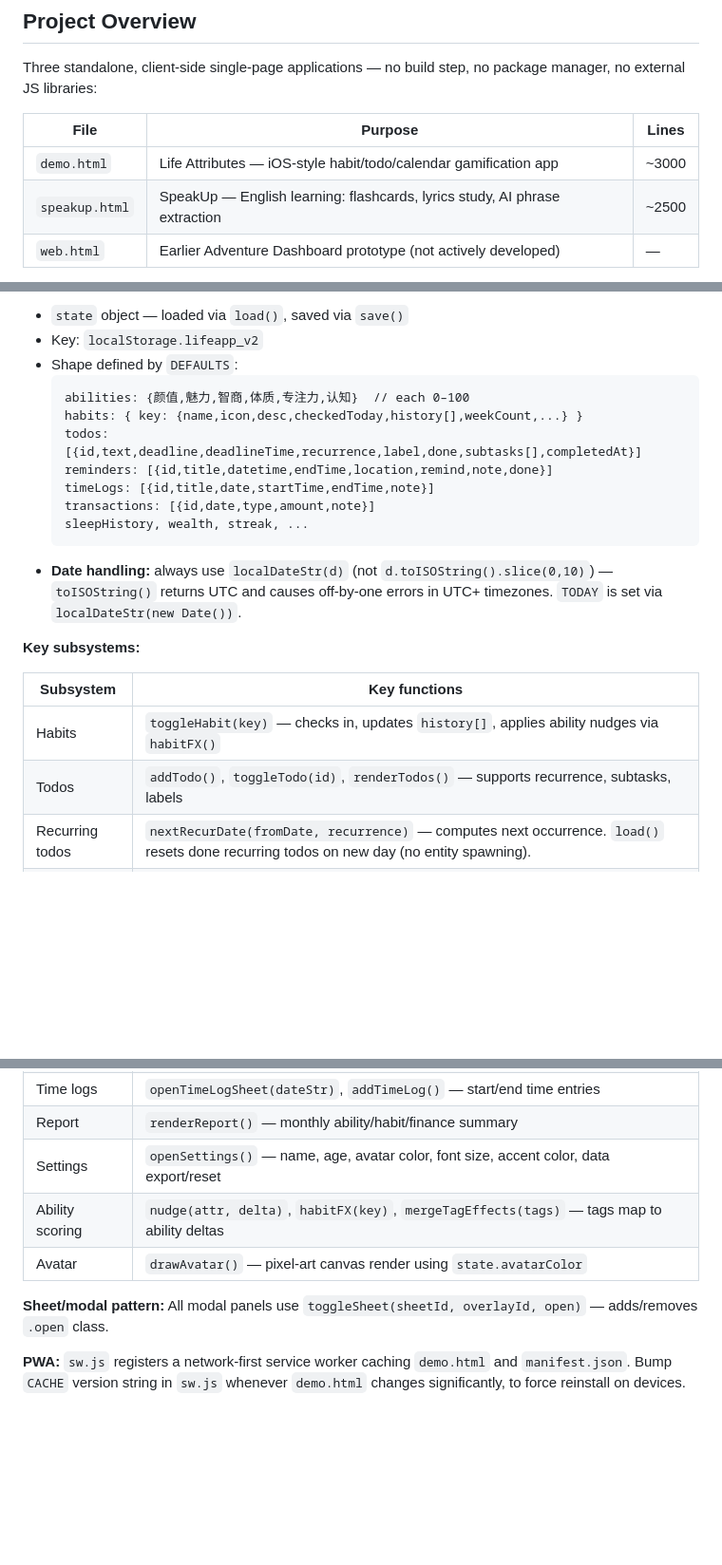
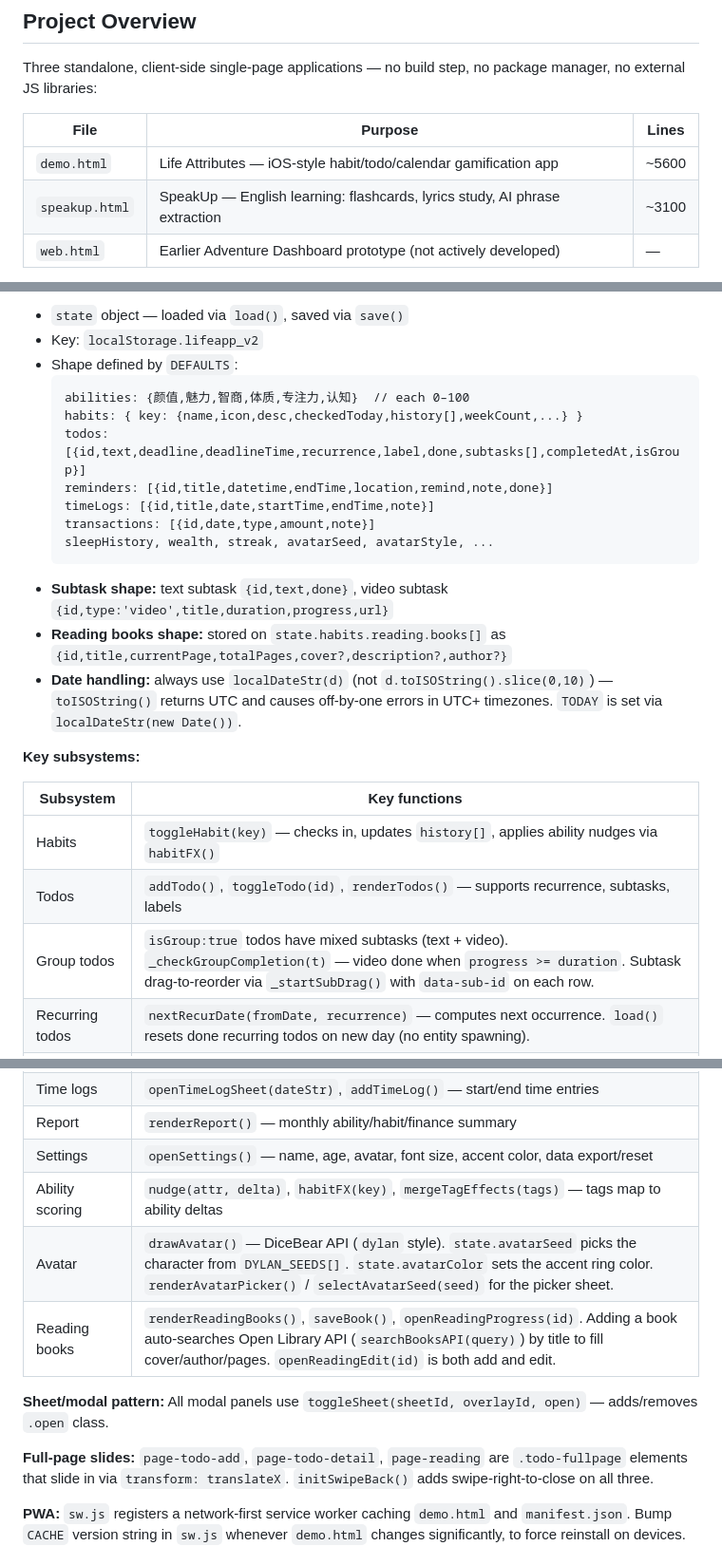
Before and after one commit to Zzzhd1234/life-attributes, a Markdown page: CLAUDE.md, 3 parts joined by grey strips. Shown at 95% size. Rendered like a GitHub page; blank space fills up the shorter version.

Commit message:
Update CLAUDE.md: new subsystems, touch rules, avatar, reading books
Co-Authored-By: Claude Sonnet 4.6 <noreply@anthropic.com>

````diff
--- a/CLAUDE.md
+++ b/CLAUDE.md
@@ -8,8 +8,8 @@ Three standalone, client-side single-page applications — no build step, no pac
 
 | File | Purpose | Lines |
 |------|---------|-------|
-| `demo.html` | Life Attributes — iOS-style habit/todo/calendar gamification app | ~3000 |
-| `speakup.html` | SpeakUp — English learning: flashcards, lyrics study, AI phrase extraction | ~2500 |
+| `demo.html` | Life Attributes — iOS-style habit/todo/calendar gamification app | ~5600 |
+| `speakup.html` | SpeakUp — English learning: flashcards, lyrics study, AI phrase extraction | ~3100 |
 | `web.html` | Earlier Adventure Dashboard prototype (not actively developed) | — |
 
 Deployed via Netlify from the `Zzzhd1234/life-attributes` GitHub repo. Push to `main` → auto-deploy. `netlify.toml` rewrites `/` → `/demo.html` (status 200). **Do not create an `index.html`** — it will shadow the redirect and serve stale content to the phone.
@@ -49,12 +49,14 @@ Single file, iOS-inspired mobile-first UI (`max-width: 390px`). Navigation via `
   ```
   abilities: {颜值,魅力,智商,体质,专注力,认知}  // each 0–100
   habits: { key: {name,icon,desc,checkedToday,history[],weekCount,...} }
-  todos: [{id,text,deadline,deadlineTime,recurrence,label,done,subtasks[],completedAt}]
+  todos: [{id,text,deadline,deadlineTime,recurrence,label,done,subtasks[],completedAt,isGroup}]
   reminders: [{id,title,datetime,endTime,location,remind,note,done}]
   timeLogs: [{id,title,date,startTime,endTime,note}]
   transactions: [{id,date,type,amount,note}]
-  sleepHistory, wealth, streak, ...
+  sleepHistory, wealth, streak, avatarSeed, avatarStyle, ...
   ```
+- **Subtask shape:** text subtask `{id,text,done}`, video subtask `{id,type:'video',title,duration,progress,url}`
+- **Reading books shape:** stored on `state.habits.reading.books[]` as `{id,title,currentPage,totalPages,cover?,description?,author?}`
 - **Date handling:** always use `localDateStr(d)` (not `d.toISOString().slice(0,10)`) — `toISOString()` returns UTC and causes off-by-one errors in UTC+ timezones. `TODAY` is set via `localDateStr(new Date())`.
 
 **Key subsystems:**
@@ -63,17 +65,21 @@ Single file, iOS-inspired mobile-first UI (`max-width: 390px`). Navigation via `
 |-----------|--------------|
 | Habits | `toggleHabit(key)` — checks in, updates `history[]`, applies ability nudges via `habitFX()` |
 | Todos | `addTodo()`, `toggleTodo(id)`, `renderTodos()` — supports recurrence, subtasks, labels |
+| Group todos | `isGroup:true` todos have mixed subtasks (text + video). `_checkGroupCompletion(t)` — video done when `progress >= duration`. Subtask drag-to-reorder via `_startSubDrag()` with `data-sub-id` on each row. |
 | Recurring todos | `nextRecurDate(fromDate, recurrence)` — computes next occurrence. `load()` resets done recurring todos on new day (no entity spawning). |
 | Calendar | `renderCalendarPage()`, `openDayDetail(dateStr)` — aggregates all data types per day |
 | Today view | `renderCalTodayTodos()` — shows todos + timeLogs + reminders for a given day. `calTodayOffset` (−1/0/1) controls yesterday/today/tomorrow. Swipe handled by `initTodaySwipe()` / `slideTodayTo()`. |
 | Reminders | `saveReminder()`, `openReminderAddSheet(id?)` — handles both create and edit. `scheduleOneReminder()`, `checkAndNotify()` use browser Notification API. |
 | Time logs | `openTimeLogSheet(dateStr)`, `addTimeLog()` — start/end time entries |
 | Report | `renderReport()` — monthly ability/habit/finance summary |
-| Settings | `openSettings()` — name, age, avatar color, font size, accent color, data export/reset |
+| Settings | `openSettings()` — name, age, avatar, font size, accent color, data export/reset |
 | Ability scoring | `nudge(attr, delta)`, `habitFX(key)`, `mergeTagEffects(tags)` — tags map to ability deltas |
-| Avatar | `drawAvatar()` — pixel-art canvas render using `state.avatarColor` |
+| Avatar | `drawAvatar()` — DiceBear API (`dylan` style). `state.avatarSeed` picks the character from `DYLAN_SEEDS[]`. `state.avatarColor` sets the accent ring color. `renderAvatarPicker()` / `selectAvatarSeed(seed)` for the picker sheet. |
+| Reading books | `renderReadingBooks()`, `saveBook()`, `openReadingProgress(id)`. Adding a book auto-searches Open Library API (`searchBooksAPI(query)`) by title to fill cover/author/pages. `openReadingEdit(id)` is both add and edit. |
 
 **Sheet/modal pattern:** All modal panels use `toggleSheet(sheetId, overlayId, open)` — adds/removes `.open` class.
+
+**Full-page slides:** `page-todo-add`, `page-todo-detail`, `page-reading` are `.todo-fullpage` elements that slide in via `transform: translateX`. `initSwipeBack()` adds swipe-right-to-close on all three.
 
 **PWA:** `sw.js` registers a network-first service worker caching `demo.html` and `manifest.json`. Bump `CACHE` version string in `sw.js` whenever `demo.html` changes significantly, to force reinstall on devices.
 
````
Also changed, not shown: other parts of CLAUDE.md (+2 -0 lines).
